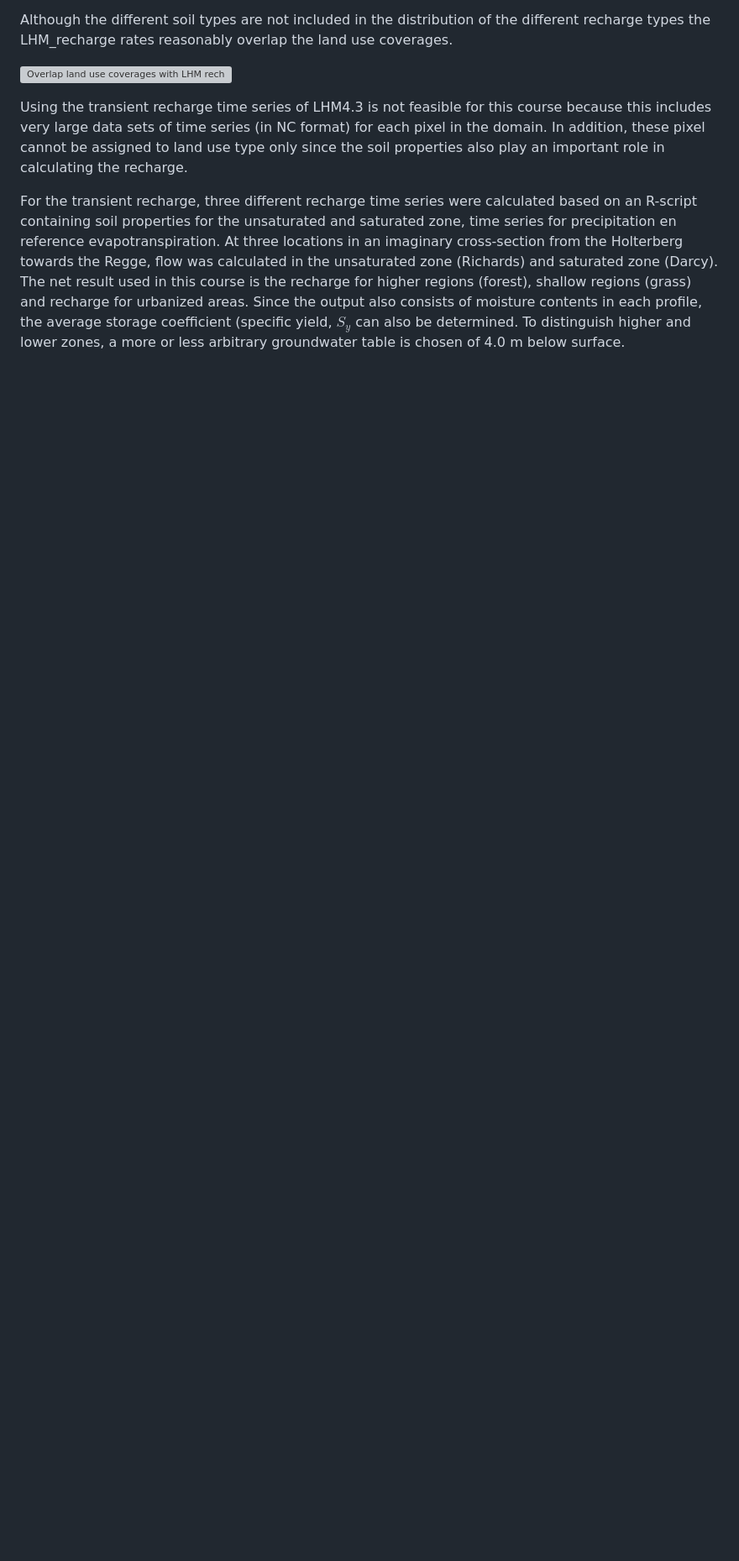
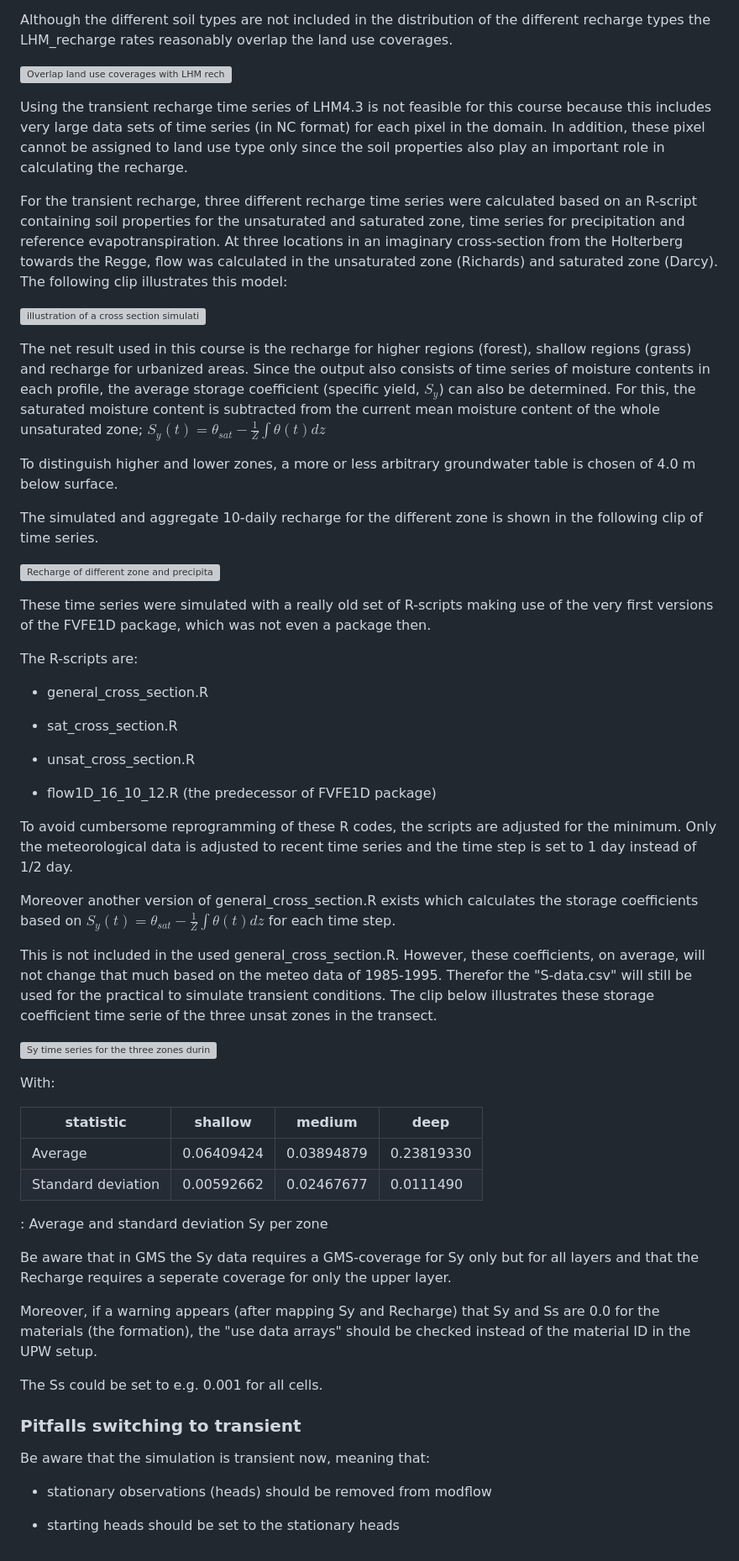
Before and after one commit to georgewur/AHSA, a Markdown page: Wierden_data/Modeling_data_Wierden.md, the part around one of its changes. Shown at 84% size. Rendered like a GitHub page; blank space fills up the shorter version; grey boxes are pictures that could not be loaded.

Commit message:
adding info regarding calculated recharge time series

```diff
--- a/Wierden_data/Modeling_data_Wierden.md
+++ b/Wierden_data/Modeling_data_Wierden.md
@@ -454,13 +457,87 @@ play an important role in calculating the recharge.
 
 For the transient recharge, three different recharge time series were
 calculated based on an R-script containing soil properties for the
-unsaturated and saturated zone, time series for precipitation en
+unsaturated and saturated zone, time series for precipitation and
 reference evapotranspiration. At three locations in an imaginary
 cross-section from the Holterberg towards the Regge, flow was calculated
-in the unsaturated zone (Richards) and saturated zone (Darcy). The net
-result used in this course is the recharge for higher regions (forest),
-shallow regions (grass) and recharge for urbanized areas. Since the
-output also consists of moisture contents in each profile, the average
-storage coefficient (specific yield, $S_y$ can also be determined. To
-distinguish higher and lower zones, a more or less arbitrary groundwater
-table is chosen of 4.0 m below surface.
+in the unsaturated zone (Richards) and saturated zone (Darcy). The
+following clip illustrates this model:
+
+![illustration of a cross section simulating saturated and unsaturated
+zone flow](images/transient_cross_section.png)
+
+The net result used in this course is the recharge for higher regions
+(forest), shallow regions (grass) and recharge for urbanized areas.
+Since the output also consists of time series of moisture contents in
+each profile, the average storage coefficient (specific yield, $S_y$)
+can also be determined. For this, the saturated moisture content is
+subtracted from the current mean moisture content of the whole
+unsaturated zone; $S_y(t)=\theta_{sat}-\frac{1}{Z}\int\theta(t) dz$
+
+To distinguish higher and lower zones, a more or less arbitrary
+groundwater table is chosen of 4.0 m below surface.
+
+The simulated and aggregate 10-daily recharge for the different zone is
+shown in the following clip of time series.
+
+![Recharge of different zone and precipitation time series, right axis
+indicate precipitation rate in cm/d](images/10_daily_rch_per_zone.png)
+
+These time series were simulated with a really old set of R-scripts
+making use of the very first versions of the FVFE1D package, which was
+not even a package then.
+
+The R-scripts are:
+
+-   general_cross_section.R
+
+-   sat_cross_section.R
+
+-   unsat_cross_section.R
+
+-   flow1D_16_10_12.R (the predecessor of FVFE1D package)
+
+To avoid cumbersome reprogramming of these R codes, the scripts are
+adjusted for the minimum. Only the meteorological data is adjusted to
+recent time series and the time step is set to 1 day instead of 1/2 day.
+
+Moreover another version of general_cross_section.R exists which
+calculates the storage coefficients based on
+$S_y(t)=\theta_{sat}-\frac{1}{Z}\int\theta(t) dz$ for each time step.
+
+This is not included in the used general_cross_section.R. However, these
+coefficients, on average, will not change that much based on the meteo
+data of 1985-1995. Therefor the "S-data.csv" will still be used for the
+practical to simulate transient conditions. The clip below illustrates
+these storage coefficient time serie of the three unsat zones in the
+transect.
+
+![Sy time series for the three zones during
+1985-1995](images/Sy_time_series_85-95.png)
+
+With:
+
+| statistic          | shallow    | medium     | deep       |
+|--------------------|------------|------------|------------|
+| Average            | 0.06409424 | 0.03894879 | 0.23819330 |
+| Standard deviation | 0.00592662 | 0.02467677 | 0.0111490  |
+
+: Average and standard deviation Sy per zone
+
+Be aware that in GMS the Sy data requires a GMS-coverage for Sy only but
+for all layers and that the Recharge requires a seperate coverage for
+only the upper layer.
+
+Moreover, if a warning appears (after mapping Sy and Recharge) that Sy
+and Ss are 0.0 for the materials (the formation), the "use data arrays"
+should be checked instead of the material ID in the UPW setup.
+
+The Ss could be set to e.g. 0.001 for all cells.
+
+### Pitfalls switching to transient
+
+Be aware that the simulation is transient now, meaning that:
+
+-   stationary observations (heads) should be removed from modflow
+
+-   starting heads should be set to the stationary heads
```
Also changed, not shown: other parts of Wierden_data/Modeling_data_Wierden.md (+6 -3 lines).
